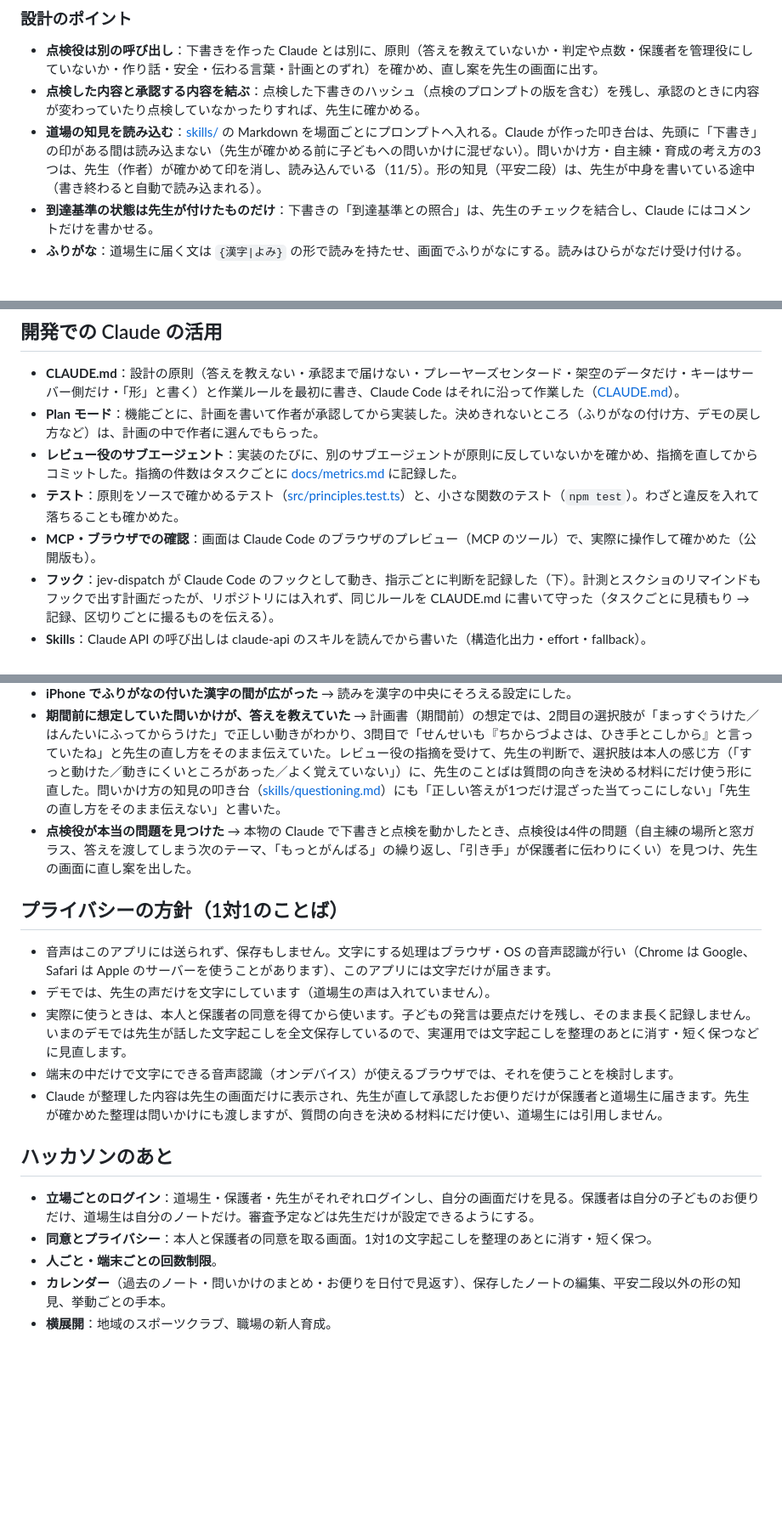
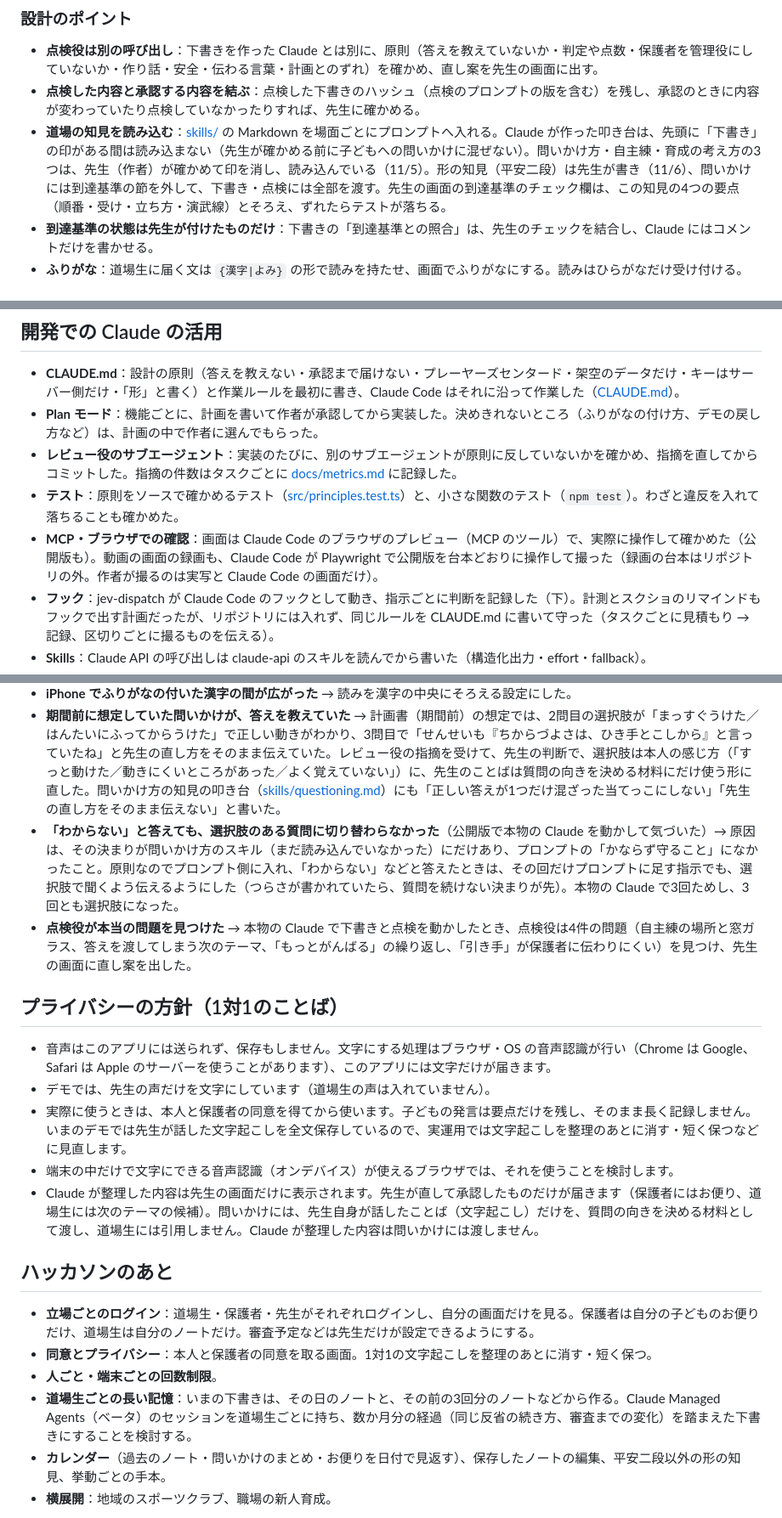
Before and after one commit to yn01/karate-note, a Markdown page: README.md, 3 parts joined by grey strips. Shown at 85% size. GitHub-like rendering; blank space fills up the shorter version.

```diff
--- a/README.md
+++ b/README.md
@@ -98,7 +105,7 @@ Claude を呼ぶ場面は5つです。モデルと effort は [src/lib/claude/mo
 
 - **点検役は別の呼び出し**：下書きを作った Claude とは別に、原則（答えを教えていないか・判定や点数・保護者を管理役にしていないか・作り話・安全・伝わる言葉・計画とのずれ）を確かめ、直し案を先生の画面に出す。
 - **点検した内容と承認する内容を結ぶ**：点検した下書きのハッシュ（点検のプロンプトの版を含む）を残し、承認のときに内容が変わっていたり点検していなかったりすれば、先生に確かめる。
-- **道場の知見を読み込む**：[skills/](skills/) の Markdown を場面ごとにプロンプトへ入れる。Claude が作った叩き台は、先頭に「下書き」の印がある間は読み込まない（先生が確かめる前に子どもへの問いかけに混ぜない）。問いかけ方・自主練・育成の考え方の3つは、先生（作者）が確かめて印を消し、読み込んでいる（11/5）。形の知見（平安二段）は、先生が中身を書いている途中（書き終わると自動で読み込まれる）。
+- **道場の知見を読み込む**：[skills/](skills/) の Markdown を場面ごとにプロンプトへ入れる。Claude が作った叩き台は、先頭に「下書き」の印がある間は読み込まない（先生が確かめる前に子どもへの問いかけに混ぜない）。問いかけ方・自主練・育成の考え方の3つは、先生（作者）が確かめて印を消し、読み込んでいる（11/5）。形の知見（平安二段）は先生が書き（11/6）、問いかけには到達基準の節を外して、下書き・点検には全部を渡す。先生の画面の到達基準のチェック欄は、この知見の4つの要点（順番・受け・立ち方・演武線）とそろえ、ずれたらテストが落ちる。
 - **到達基準の状態は先生が付けたものだけ**：下書きの「到達基準との照合」は、先生のチェックを結合し、Claude にはコメントだけを書かせる。
 - **ふりがな**：道場生に届く文は `{漢字|よみ}` の形で読みを持たせ、画面でふりがなにする。読みはひらがなだけ受け付ける。
 
@@ -119,7 +126,7 @@ Claude を呼ぶ場面は5つです。モデルと effort は [src/lib/claude/mo
 - **Plan モード**：機能ごとに、計画を書いて作者が承認してから実装した。決めきれないところ（ふりがなの付け方、デモの戻し方など）は、計画の中で作者に選んでもらった。
 - **レビュー役のサブエージェント**：実装のたびに、別のサブエージェントが原則に反していないかを確かめ、指摘を直してからコミットした。指摘の件数はタスクごとに [docs/metrics.md](docs/metrics.md) に記録した。
 - **テスト**：原則をソースで確かめるテスト（[src/principles.test.ts](src/principles.test.ts)）と、小さな関数のテスト（`npm test`）。わざと違反を入れて落ちることも確かめた。
-- **MCP・ブラウザでの確認**：画面は Claude Code のブラウザのプレビュー（MCP のツール）で、実際に操作して確かめた（公開版も）。
+- **MCP・ブラウザでの確認**：画面は Claude Code のブラウザのプレビュー（MCP のツール）で、実際に操作して確かめた（公開版も）。動画の画面の録画も、Claude Code が Playwright で公開版を台本どおりに操作して撮った（録画の台本はリポジトリの外。作者が撮るのは実写と Claude Code の画面だけ）。
 - **フック**：jev-dispatch が Claude Code のフックとして動き、指示ごとに判断を記録した（下）。計測とスクショのリマインドもフックで出す計画だったが、リポジトリには入れず、同じルールを CLAUDE.md に書いて守った（タスクごとに見積もり → 記録、区切りごとに撮るものを伝える）。
 - **Skills**：Claude API の呼び出しは claude-api のスキルを読んでから書いた（構造化出力・effort・fallback）。
 - **自作ハーネス**（このリポジトリには入れていない）：
@@ -148,6 +155,7 @@ Claude を呼ぶ場面は5つです。モデルと effort は [src/lib/claude/mo
 - **承認していない手本のイラストが、保護者の画面にいつも出ていた**（レビュー役の指摘）→ 先生が承認したお便りに手本の文があるときだけ添える形に。立ち方の描き方が平安二段とずれるおそれがあったので、立ち方は描かず腕の動きだけにした。イラストは作者のイメージに合わせて道着・黒帯の人物に描き直した。
 - **iPhone でふりがなの付いた漢字の間が広がった** → 読みを漢字の中央にそろえる設定にした。
 - **期間前に想定していた問いかけが、答えを教えていた** → 計画書（期間前）の想定では、2問目の選択肢が「まっすぐうけた／はんたいにふってからうけた」で正しい動きがわかり、3問目で「せんせいも『ちからづよさは、ひき手とこしから』と言っていたね」と先生の直し方をそのまま伝えていた。レビュー役の指摘を受けて、先生の判断で、選択肢は本人の感じ方（「すっと動けた／動きにくいところがあった／よく覚えていない」）に、先生のことばは質問の向きを決める材料にだけ使う形に直した。問いかけ方の知見の叩き台（[skills/questioning.md](skills/questioning.md)）にも「正しい答えが1つだけ混ざった当てっこにしない」「先生の直し方をそのまま伝えない」と書いた。
+- **「わからない」と答えても、選択肢のある質問に切り替わらなかった**（公開版で本物の Claude を動かして気づいた）→ 原因は、その決まりが問いかけ方のスキル（まだ読み込んでいなかった）にだけあり、プロンプトの「かならず守ること」になかったこと。原則なのでプロンプト側に入れ、「わからない」などと答えたときは、その回だけプロンプトに足す指示でも、選択肢で聞くよう伝えるようにした（つらさが書かれていたら、質問を続けない決まりが先）。本物の Claude で3回ためし、3回とも選択肢になった。
 - **点検役が本当の問題を見つけた** → 本物の Claude で下書きと点検を動かしたとき、点検役は4件の問題（自主練の場所と窓ガラス、答えを渡してしまう次のテーマ、「もっとがんばる」の繰り返し、「引き手」が保護者に伝わりにくい）を見つけ、先生の画面に直し案を出した。
 
 ## プライバシーの方針（1対1のことば）
@@ -156,13 +164,14 @@ Claude を呼ぶ場面は5つです。モデルと effort は [src/lib/claude/mo
 - デモでは、先生の声だけを文字にしています（道場生の声は入れていません）。
 - 実際に使うときは、本人と保護者の同意を得てから使います。子どもの発言は要点だけを残し、そのまま長く記録しません。いまのデモでは先生が話した文字起こしを全文保存しているので、実運用では文字起こしを整理のあとに消す・短く保つなどに見直します。
 - 端末の中だけで文字にできる音声認識（オンデバイス）が使えるブラウザでは、それを使うことを検討します。
-- Claude が整理した内容は先生の画面だけに表示され、先生が直して承認したお便りだけが保護者と道場生に届きます。先生が確かめた整理は問いかけにも渡しますが、質問の向きを決める材料にだけ使い、道場生には引用しません。
+- Claude が整理した内容は先生の画面だけに表示されます。先生が直して承認したものだけが届きます（保護者にはお便り、道場生には次のテーマの候補）。問いかけには、先生自身が話したことば（文字起こし）だけを、質問の向きを決める材料として渡し、道場生には引用しません。Claude が整理した内容は問いかけには渡しません。
 
 ## ハッカソンのあと
 
 - **立場ごとのログイン**：道場生・保護者・先生がそれぞれログインし、自分の画面だけを見る。保護者は自分の子どものお便りだけ、道場生は自分のノートだけ。審査予定などは先生だけが設定できるようにする。
 - **同意とプライバシー**：本人と保護者の同意を取る画面。1対1の文字起こしを整理のあとに消す・短く保つ。
 - **人ごと・端末ごとの回数制限**。
+- **道場生ごとの長い記憶**：いまの下書きは、その日のノートと、その前の3回分のノートなどから作る。Claude Managed Agents（ベータ）のセッションを道場生ごとに持ち、数か月分の経過（同じ反省の続き方、審査までの変化）を踏まえた下書きにすることを検討する。
 - **カレンダー**（過去のノート・問いかけのまとめ・お便りを日付で見返す）、保存したノートの編集、平安二段以外の形の知見、挙動ごとの手本。
 - **横展開**：地域のスポーツクラブ、職場の新人育成。
 
```
Also changed, not shown: other parts of README.md (+13 -5 lines), docs/architecture.png (added), 2 other files.
